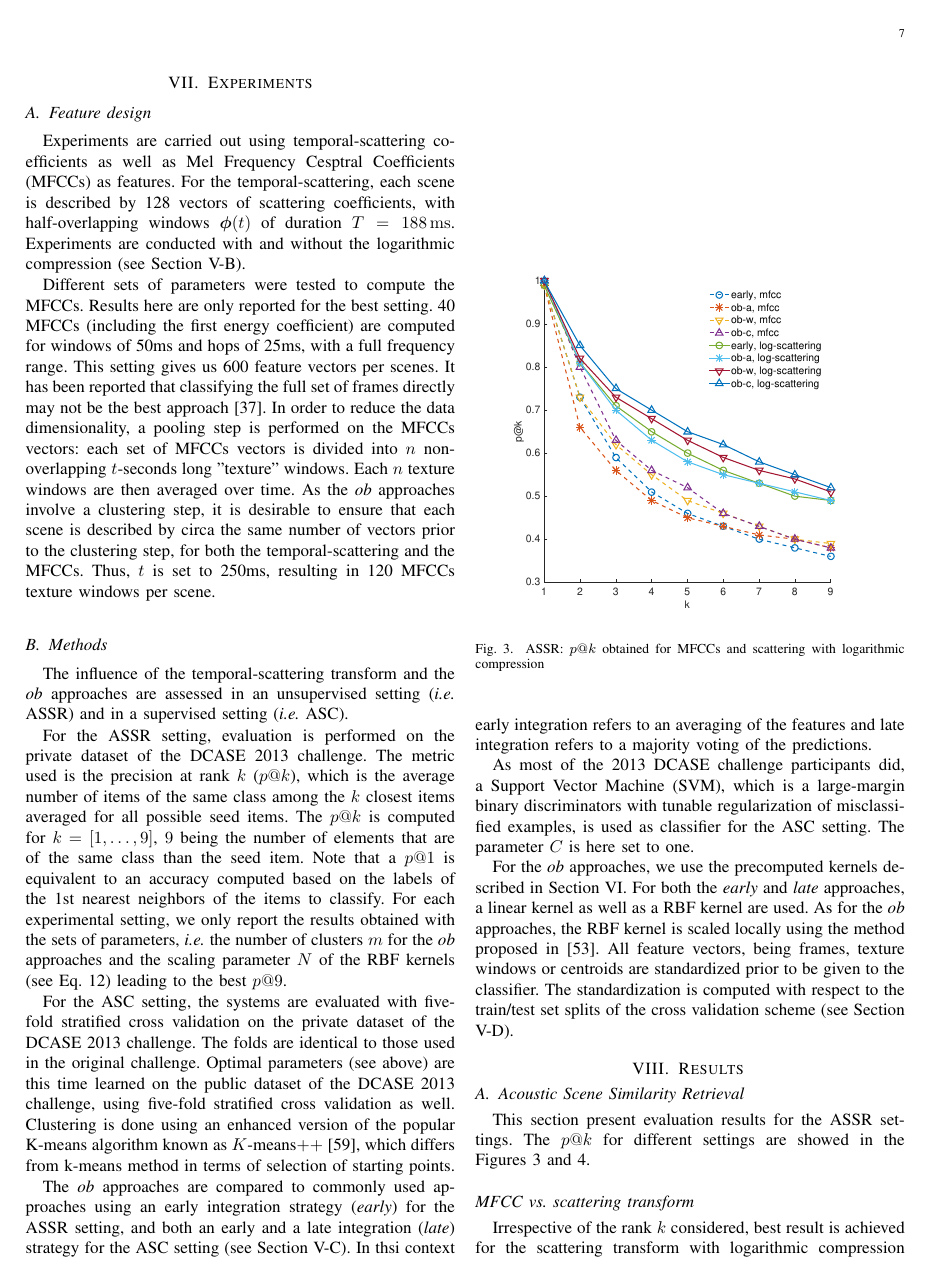
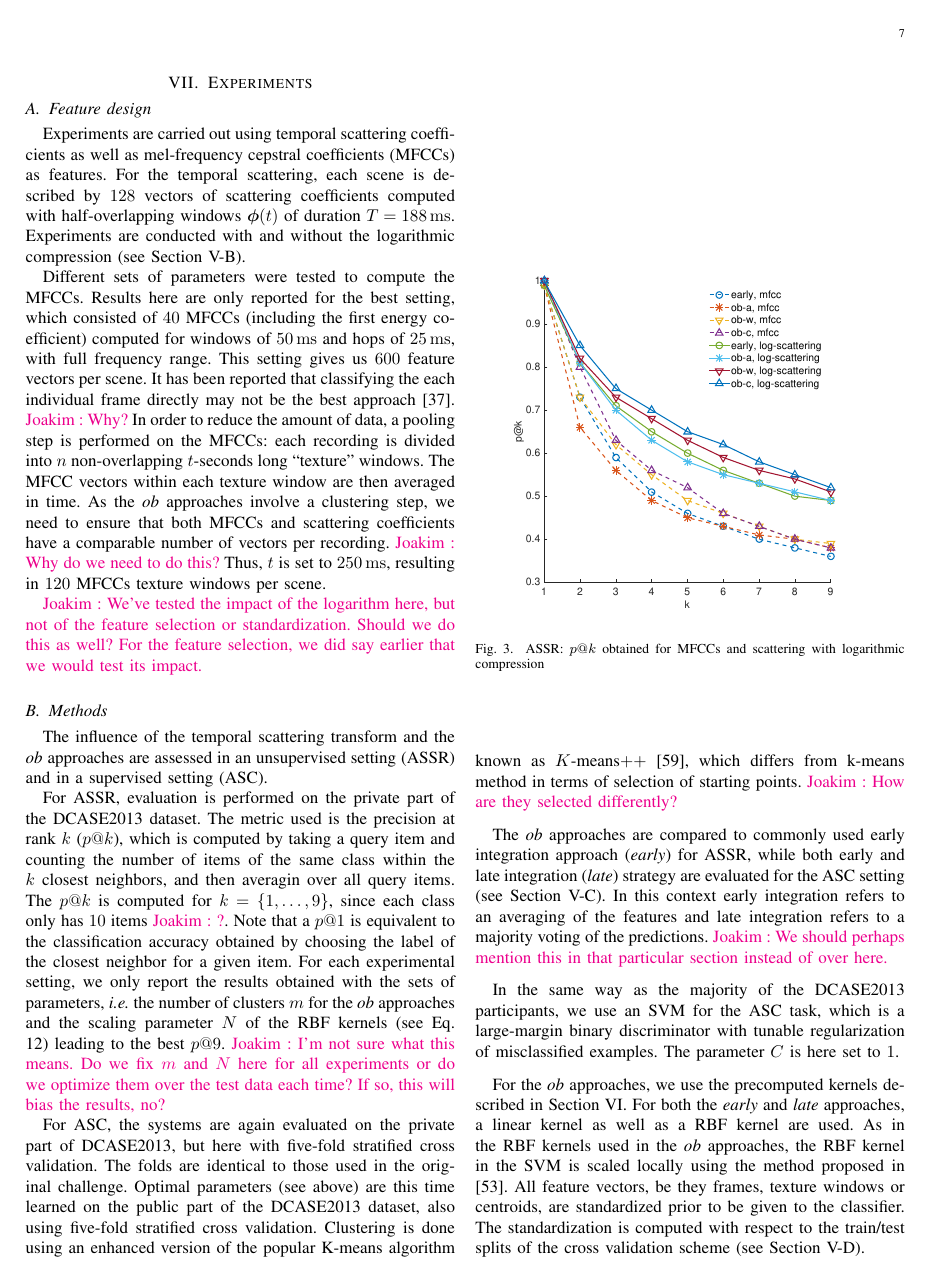
Before and after one commit to mathieulagrange/paperRelevanceBasedSimilarity, a LaTeX paper (paper/structureScene.tex): page 7 of 10. Compiled offline with pdfLaTeX.

Commit message:
Edit experiments section

```diff
--- a/paper/structureScene.tex
+++ b/paper/structureScene.tex
@@ -441,23 +441,25 @@ with $A$ a scaling parameter, set to the mean value of the $\widehat{\EMD}$ betw
 
 \subsection{Feature design}
 
-Experiments are carried out using temporal-scattering coefficients as well as Mel Frequency Cesptral Coefficients (MFCCs) as features. For the temporal-scattering, each scene is described by 128 vectors of scattering coefficients, with half-overlapping windows $\boldsymbol{\phi}(t)$ of duration $T=188\,\mathrm{ms}$. Experiments are conducted with and without the logarithmic compression (see Section \ref{sec:logcomp}).
+Experiments are carried out using temporal scattering coefficients as well as mel-frequency cepstral coefficients (MFCCs) as features. For the temporal scattering, each scene is described by $128$ vectors of scattering coefficients computed with half-overlapping windows $\boldsymbol{\phi}(t)$ of duration $T=188\,\mathrm{ms}$. Experiments are conducted with and without the logarithmic compression (see Section \ref{sec:logcomp}).
 
-Different sets of parameters were tested to compute the MFCCs. Results here are only reported for the best setting. 40 MFCCs (including the first energy coefficient) are computed for windows of 50ms and hops of 25ms, with a full frequency range. This setting gives us 600 feature vectors per scenes. It has been reported that classifying the full set of frames directly may not be the best approach \cite{rakotomamonjy2015histogram}. In order to reduce the data dimensionality, a pooling step is performed on the MFCCs vectors: each set of MFCCs vectors is divided into $n$ non-overlapping $t$-seconds long "texture" windows. Each $n$ texture windows are then averaged over time. As the \emph{ob} approaches involve a clustering step, it is desirable to ensure that each scene is described by circa the same number of vectors prior to the clustering step, for both the temporal-scattering and the MFCCs. Thus, $t$ is set to 250ms, resulting in 120 MFCCs texture windows per scene.
+Different sets of parameters were tested to compute the MFCCs. Results here are only reported for the best setting, which consisted of $40$ MFCCs (including the first energy coefficient) computed for windows of $50\,\mathrm{ms}$ and hops of $25\,\mathrm{ms}$, with full frequency range. This setting gives us $600$ feature vectors per scene. It has been reported that classifying the each individual frame directly may not be the best approach \cite{rakotomamonjy2015histogram}. \ja{Why?} In order to reduce the amount of data, a pooling step is performed on the MFCCs: each recording is divided into $n$ non-overlapping $t$-seconds long ``texture'' windows. The MFCC vectors within each texture window are then averaged in time. As the \emph{ob} approaches involve a clustering step, we need to ensure that both MFCCs and scattering coefficients have a comparable number of vectors per recording. \ja{Why do we need to do this?} Thus, $t$ is set to $250\,\mathrm{ms}$, resulting in $120$ MFCCs texture windows per scene.
+
+\ja{We've tested the impact of the logarithm here, but not of the feature selection or standardization. Should we do this as well? For the feature selection, we did say earlier that we would test its impact.}
 
 \subsection{Methods}
 
-The influence of the temporal-scattering transform and the \emph{ob} approaches are assessed in an unsupervised setting (\emph{i.e.} ASSR) and in a supervised setting (\emph{i.e.} ASC).
+The influence of the temporal scattering transform and the \emph{ob} approaches are assessed in an unsupervised setting (ASSR) and in a supervised setting (ASC).
 
-For the ASSR setting, evaluation is performed on the private dataset of the DCASE 2013 challenge. The metric used is the precision at rank $k$ ($p@k$), which is the  average  number  of  items  of  the  same  class among the $k$ closest items averaged for all possible seed items. The $p@k$ is computed for $k=[1,\ldots,9]$, $9$ being the number of elements that are of the same class than the seed item. Note that a $p@1$ is equivalent to an accuracy computed based on the labels of the 1st nearest neighbors of the items to classify. For each experimental setting, we only report the results obtained with the sets of parameters, \emph{i.e.} the number of clusters $m$ for the \emph{ob} approaches and the scaling parameter $N$ of the RBF kernels (see Eq. \ref{eq:kc}) leading to the best $p@9$.
+For ASSR, evaluation is performed on the private part of the DCASE2013 dataset. The metric used is the precision at rank $k$ ($p@k$), which is computed by taking a query item and counting the number of items of the same class within the $k$ closest neighbors, and then averagin over all query items. The $p@k$ is computed for $k=\{1,\ldots,9\}$, since each class only has $10$ items \ja{?}. Note that a $p@1$ is equivalent to the classification accuracy obtained by choosing the label of the closest neighbor for a given item. For each experimental setting, we only report the results obtained with the sets of parameters, \emph{i.e.} the number of clusters $m$ for the \emph{ob} approaches and the scaling parameter $N$ of the RBF kernels (see Eq. \ref{eq:kc}) leading to the best $p@9$. \ja{I'm not sure what this means. Do we fix $m$ and $N$ here for all experiments or do we optimize them over the test data each time? If so, this will bias the results, no?}
 
-For the ASC setting, the systems are evaluated  with five-fold  stratified cross validation on the private dataset of the DCASE 2013 challenge. The folds are identical to those used in the original challenge. Optimal parameters (see above) are this time learned on the public dataset of the DCASE 2013 challenge, using five-fold  stratified cross validation as well. Clustering is done using an enhanced version of the popular K-means algorithm known as $K$-means$++$ \cite{arthur2007k}, which differs from k-means method in terms of selection of starting points.
+For ASC, the systems are again evaluated on the private part of DCASE2013, but here with five-fold stratified cross validation. The folds are identical to those used in the original challenge. Optimal parameters (see above) are this time learned on the public part of the DCASE2013 dataset, also using five-fold stratified cross validation. Clustering is done using an enhanced version of the popular K-means algorithm known as $K$-means$++$ \cite{arthur2007k}, which differs from k-means method in terms of selection of starting points. \ja{How are they selected differently?}
 
-The \emph{ob} approaches are compared to commonly used approaches using an early integration strategy (\emph{early}) for the ASSR setting, and both an early and a late integration (\emph{late}) strategy for the ASC setting (see Section \ref{sec:eili}). In thsi context early integration refers to an averaging of the features and late integration refers to a majority voting of the predictions.
+The \emph{ob} approaches are compared to commonly used early integration approach (\emph{early}) for ASSR, while both early and late integration (\emph{late}) strategy are evaluated for the ASC setting (see Section \ref{sec:eili}). In this context early integration refers to an averaging of the features and late integration refers to a majority voting of the predictions. \ja{We should perhaps mention this in that particular section instead of over here.}
 
-As most of the 2013 DCASE challenge participants did, a Support Vector Machine (SVM), which is a large-margin binary discriminators with tunable regularization of misclassified examples, is used as classifier for the ASC setting. The parameter $C$ is here set to one.
+In the same way as the majority of the DCASE2013 participants, we use an SVM for the ASC task, which is a large-margin binary discriminator with tunable regularization of misclassified examples. The parameter $C$ is here set to $1$.
 
-For the \emph{ob} approaches, we use the precomputed kernels described in Section \ref{sec:object}. For both the \emph{early} and \emph{late} approaches, a linear kernel as well as a RBF kernel are used. As for the \emph{ob} approaches, the RBF kernel is scaled locally using the method proposed in \cite{selfTuneManor2004}. All feature vectors, being frames, texture windows or centroids are standardized prior to be given to the classifier. The standardization is computed with respect to the train/test set splits of the cross validation scheme (see Section \ref{sec:stand}).
+For the \emph{ob} approaches, we use the precomputed kernels described in Section \ref{sec:object}. For both the \emph{early} and \emph{late} approaches, a linear kernel as well as a RBF kernel are used. As in the RBF kernels used in the \emph{ob} approaches, the RBF kernel in the SVM is scaled locally using the method proposed in \cite{selfTuneManor2004}. All feature vectors, be they frames, texture windows or centroids, are standardized prior to be given to the classifier. The standardization is computed with respect to the train/test splits of the cross validation scheme (see Section \ref{sec:stand}).
 
 \section{Results \label{sec:results}}
 
```
